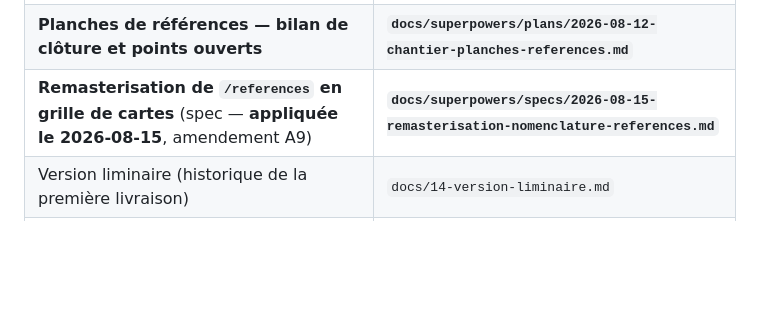
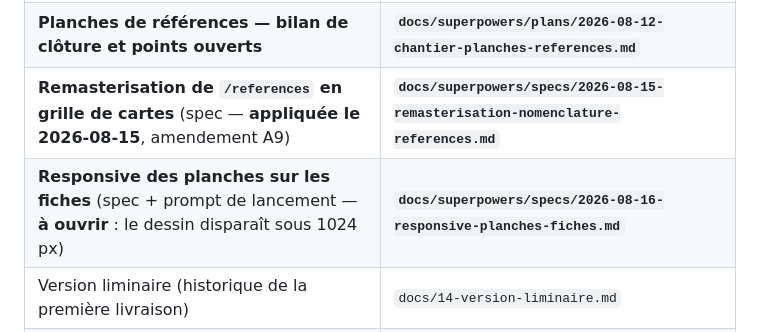
Before and after one commit to JeffCrn/ft2e-v3, a Markdown page: CLAUDE.md, the part around the change. GitHub-like rendering; blank space fills up the shorter version.

Commit message:
docs(references): spécifie le responsive des planches sur les fiches
Le dessin d'une fiche disparaît sous 1024 px et cède la place à un bloc de
texte — 881 px de libellés et de nombres à 390 px. La hiérarchie de la page
s'effondre : plus rien ne distingue l'illustration du contenu.

L'arbitrage d'origine était juste tant qu'il n'y avait qu'un dessin à
montrer. La spec établit ce qui le rend faux aujourd'hui, et qui n'était pas
su : les trois fichiers d'un dossier de planche ne sont pas trois tailles du
même dessin, ce sont trois COMPOSITIONS à charge de texte décroissante —
30 éléments de texte pour la planche, 13 pour l'appui, 6 pour la vignette.
Servir l'une ou l'autre selon la place n'est donc pas une mise à l'échelle,
que le protocole interdit, mais un choix parmi des dessins déjà composés
pour leur taille de lecture. Les 23 dossiers portent leurs 5 pièces.

La spec porte le tableau d'échelles complet aux huit paliers, l'hypothèse de
plafonnement (aucun format servi au-dessus de 1,00, marge blanche assumée),
les trois points qui peuvent la renverser au rendu, la question éditoriale à
trancher avant tout code — le bloc de texte disparaît-il ou reste-t-il sous
le dessin, sachant que la vignette publie 6 textes contre 30 — les sept
pièges déjà payés, les critères de réception et un prompt de lancement
collable en session neuve.

Mesures relevées au navigateur sur logements-nerea-aytre, pas estimées.

Co-Authored-By: Claude Opus 5 <noreply@anthropic.com>

```diff
--- a/CLAUDE.md
+++ b/CLAUDE.md
@@ -210,6 +210,7 @@ l'échelle 0,24, quel que soit l'endroit où on le découpe.
 | **Planches de références — protocole de production** | **`docs/superpowers/specs/2026-08-12-planches-references-protocole.md`** |
 | **Planches de références — bilan de clôture et points ouverts** | **`docs/superpowers/plans/2026-08-12-chantier-planches-references.md`** |
 | **Remasterisation de `/references` en grille de cartes** (spec — **appliquée le 2026-08-15**, amendement A9) | **`docs/superpowers/specs/2026-08-15-remasterisation-nomenclature-references.md`** |
+| **Responsive des planches sur les fiches** (spec + prompt de lancement — **à ouvrir** : le dessin disparaît sous 1024 px) | **`docs/superpowers/specs/2026-08-16-responsive-planches-fiches.md`** |
 | Version liminaire (historique de la première livraison) | `docs/14-version-liminaire.md` |
 | Pistes de production CMS | `docs/20-pistes-production-cms.md` (⚠ numéro 20 partagé avec la source plaquette) |
 | Script de la démonstration client du 2 juillet | `docs/21-script-demo-2-juillet.md` |
```
Also changed, not shown: 1 other file.
